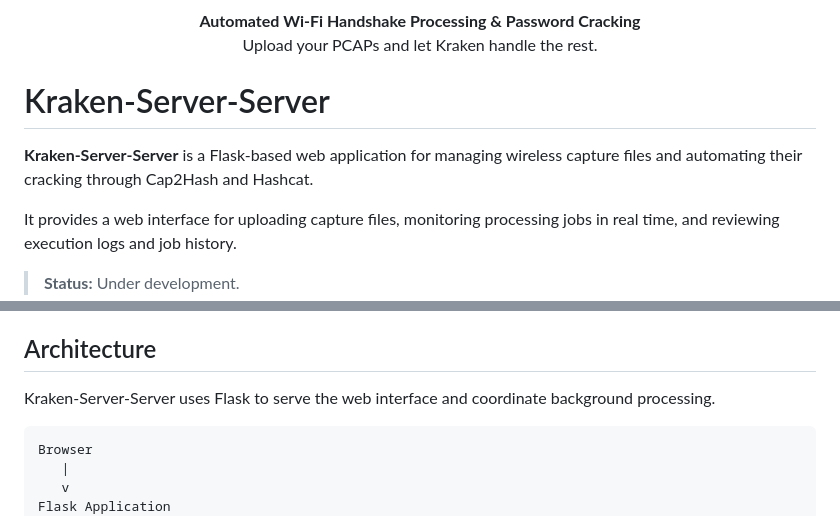
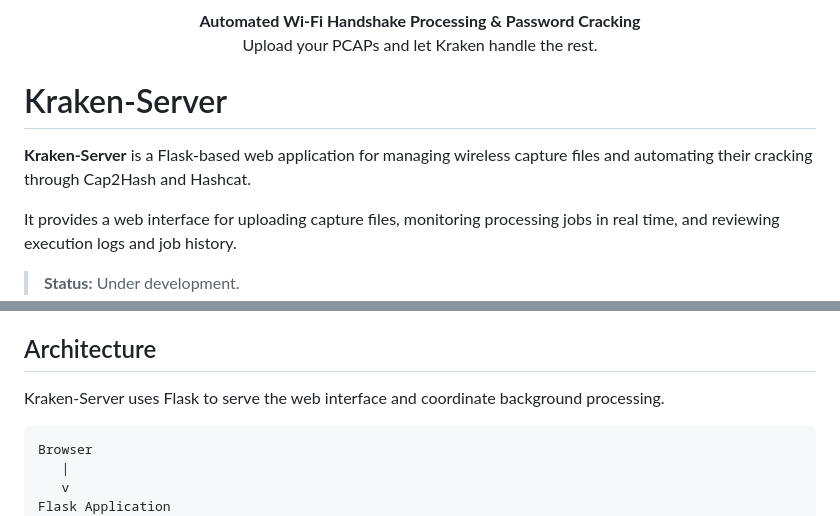
Before and after one commit to Bl4nsk1/Kraken-Server, a Markdown page: README.md, 2 parts joined by grey strips. GitHub-like rendering.

````diff
--- a/README.md
+++ b/README.md
@@ -7,9 +7,9 @@
   Upload your PCAPs and let Kraken handle the rest.
 </p>
 
-# Kraken-Server-Server
+# Kraken-Server
 
-**Kraken-Server-Server** is a Flask-based web application for managing wireless capture files and automating their cracking through Cap2Hash and Hashcat.
+**Kraken-Server** is a Flask-based web application for managing wireless capture files and automating their cracking through Cap2Hash and Hashcat.
 
 It provides a web interface for uploading capture files, monitoring processing jobs in real time, and reviewing execution logs and job history.
 
@@ -29,7 +29,7 @@ It provides a web interface for uploading capture files, monitoring processing j
 
 ## Architecture
 
-Kraken-Server-Server uses Flask to serve the web interface and coordinate background processing.
+Kraken-Server uses Flask to serve the web interface and coordinate background processing.
 
 ```text
 Browser
````
